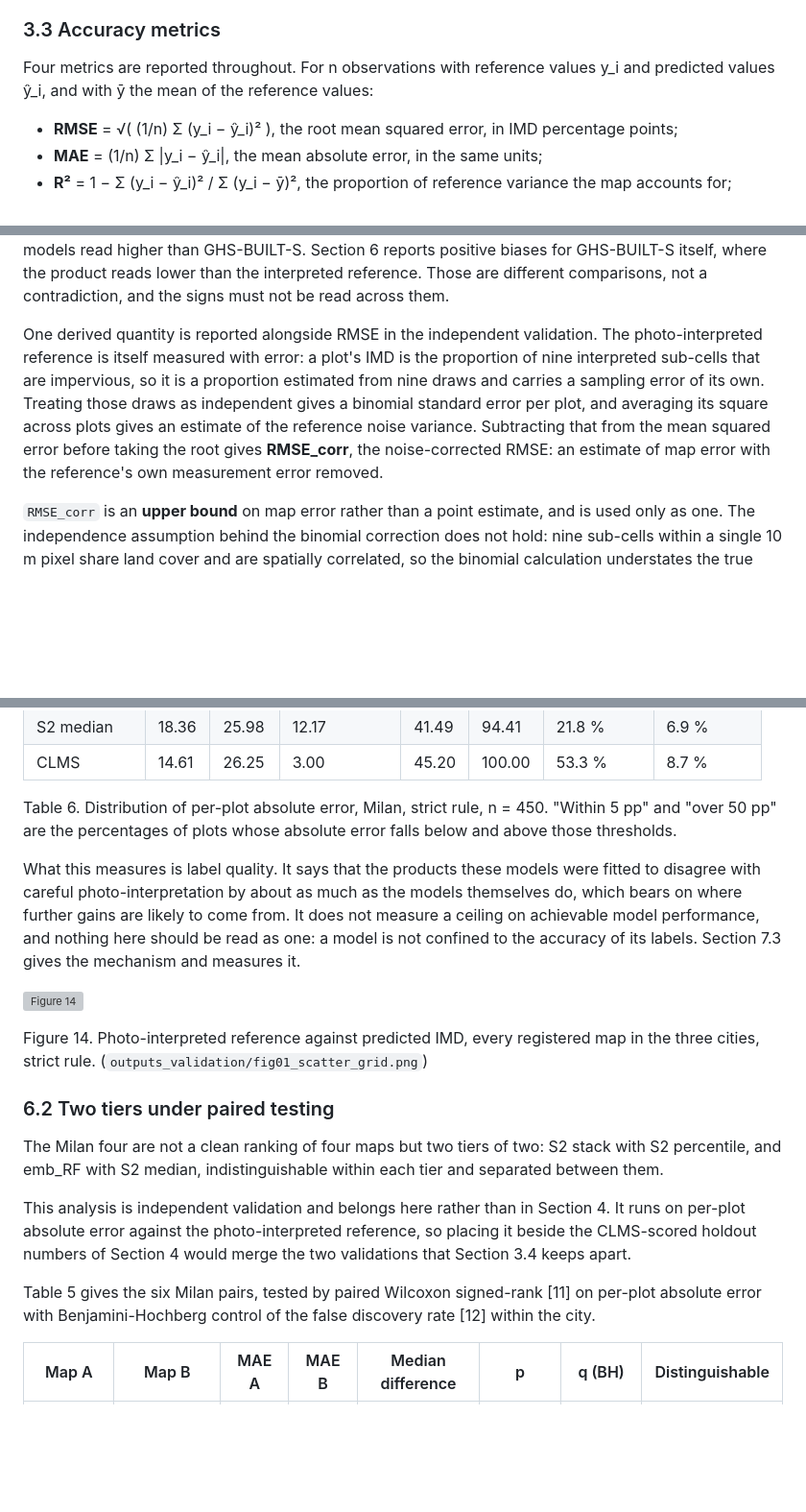
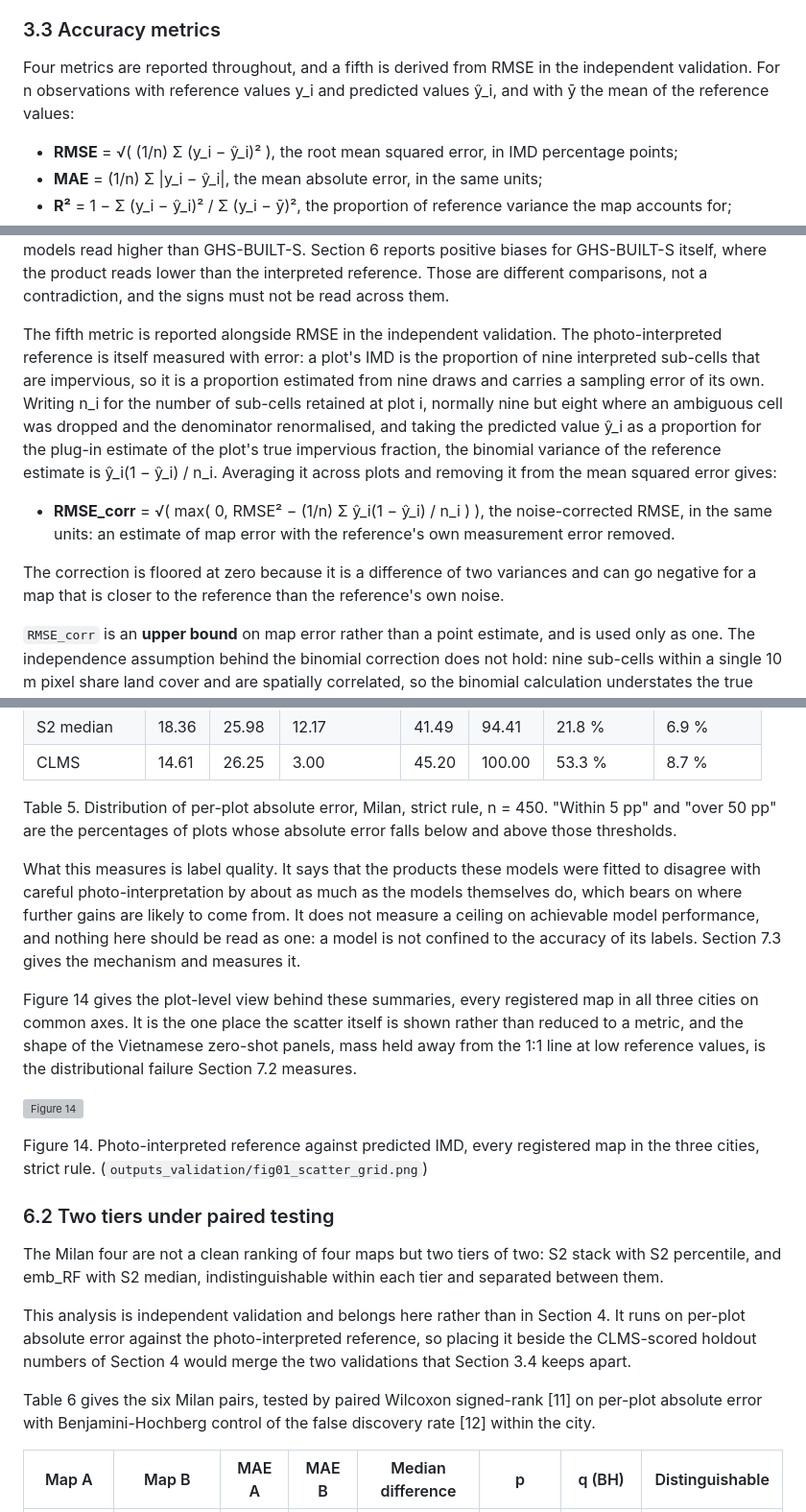
Before and after one commit to tanxiaoo/IMD-Mapping, a Markdown page: report/report.md, 3 parts joined by grey strips. Shown at 96% size. Drawn GitHub-style; blank space fills up the shorter version; grey boxes are pictures that could not be loaded.

Commit message:
Complete the markdown report before LaTeX conversion
Cross-references. Five figures were never referenced in prose: 2, 8, 11,
12 and 14. Each now has a reference where a reader would want it -
Figure 2 after the split description in 3.1, Figure 8 beside Table 2's
top-five bands in 4.3, Figure 11 before the raster panels in 5.1, Figure
12 after the per-class discussion in 5.2, and Figure 14 after the label
quality paragraph in 6.1, saying what the plot-level view adds over the
summaries around it. Figure 10 was already referenced at "Figures 9 and
10"; no change there.

Tables 5 and 6 swapped. Table 6 was captioned before Table 5, so the
captions ran 4, 6, 5, 7 down the page. Each was introduced where it is
used, so only the numbers move: the distribution table in 6.1 becomes
Table 5 and the Wilcoxon table in 6.2 becomes Table 6. Tables now run
1..9 in page order, which is also what LaTeX will do once these become
\ref labels - and it removes a trap for the conversion, where assigning
labels by position would have bound these two backwards and produced two
silently wrong references that still compile.

RMSE_corr. Section 3.3 gave four metrics as formulas and the fifth in
prose. It now has a formula in the same style, so all five are stated
the same way. The expression is taken from reference_noise() in notebook
04, not reconstructed: the plug-in estimate is the PREDICTED value, and
n_i is per-plot - nine sub-cells normally, eight where an ambiguous cell
was dropped and the denominator renormalised. Checked end to end rather
than transcribed: sqrt(24.809^2 - 11.705^2) = 21.874, which is the
RMSE_corr FACTS.md publishes for Milan S2_percentile. The upper-bound
caveat after it is untouched.

Fixed a wrong number in 7.1. The text read "the spread falls from 4.661
... to 1.340 ... That is a compression of about 6.4 times", but
4.661/1.340 is 3.5. The 6.4 figure is the RELATIVE compression, 33.0 %
over 5.2 %, which is how Sections 6.2 and 8 both state it. Reworded to
attach the factor to the ratio it belongs to. This matters because 7.1's
closing sentence - that reporting the gain as 33 % would misdescribe it
by a factor of six - depends on the relative reading.

Also: 10,000 -> 10 000 in Figure 13's caption, the only comma-separated
thousand in a report that uses a thin space everywhere else.

audit_numbers.py passes; no figure was renumbered.

Co-Authored-By: Claude Opus 5 <noreply@anthropic.com>

```diff
--- a/report/report.md
+++ b/report/report.md
@@ -427,8 +427,9 @@ Section 4.2 takes up the one place where the two disagree in direction.
 
 ### 3.3 Accuracy metrics
 
-Four metrics are reported throughout. For n observations with reference values
-y_i and predicted values ŷ_i, and with ȳ the mean of the reference values:
+Four metrics are reported throughout, and a fifth is derived from RMSE in the
+independent validation. For n observations with reference values y_i and
+predicted values ŷ_i, and with ȳ the mean of the reference values:
 
 - **RMSE** = √( (1/n) Σ (y_i − ŷ_i)² ), the root mean squared error, in IMD
   percentage points;
@@ -463,15 +464,24 @@ GHS-BUILT-S itself, where the product reads lower than the interpreted
 reference. Those are different comparisons, not a contradiction, and the signs
 must not be read across them.
 
-One derived quantity is reported alongside RMSE in the independent validation.
-The photo-interpreted reference is itself measured with error: a plot's IMD is
-the proportion of nine interpreted sub-cells that are impervious, so it is a
+The fifth metric is reported alongside RMSE in the independent validation. The
+photo-interpreted reference is itself measured with error: a plot's IMD is the
+proportion of nine interpreted sub-cells that are impervious, so it is a
 proportion estimated from nine draws and carries a sampling error of its own.
-Treating those draws as independent gives a binomial standard error per plot,
-and averaging its square across plots gives an estimate of the reference noise
-variance. Subtracting that from the mean squared error before taking the root
-gives **RMSE_corr**, the noise-corrected RMSE: an estimate of map error with the
-reference's own measurement error removed.
+Writing n_i for the number of sub-cells retained at plot i, normally nine but
+eight where an ambiguous cell was dropped and the denominator renormalised, and
+taking the predicted value ŷ_i as a proportion for the plug-in estimate of the
+plot's true impervious fraction, the binomial variance of the reference estimate
+is ŷ_i(1 − ŷ_i) / n_i. Averaging it across plots and removing it from the mean
+squared error gives:
+
+- **RMSE_corr** = √( max( 0, RMSE² − (1/n) Σ ŷ_i(1 − ŷ_i) / n_i ) ), the
+  noise-corrected RMSE, in the same units: an estimate of map error with the
+  reference's own measurement error removed.
+
+The correction is floored at zero because it is a difference of two variances
+and can go negative for a map that is closer to the reference than the
+reference's own noise.
 
 `RMSE_corr` is an **upper bound** on map error rather than a point estimate, and
 is used only as one. The independence assumption behind the binomial correction
@@ -929,7 +945,7 @@ each other.
 | S2 median | 18.36 | 25.98 | 12.17 | 41.49 | 94.41 | 21.8 % | 6.9 % |
 | CLMS | 14.61 | 26.25 | 3.00 | 45.20 | 100.00 | 53.3 % | 8.7 % |
 
-Table 6. Distribution of per-plot absolute error, Milan, strict rule, n = 450.
+Table 5. Distribution of per-plot absolute error, Milan, strict rule, n = 450.
 "Within 5 pp" and "over 50 pp" are the percentages of plots whose absolute error
 falls below and above those thresholds.
 
@@ -939,6 +955,12 @@ models themselves do, which bears on where further gains are likely to come
 from. It does not measure a ceiling on achievable model performance, and nothing
 here should be read as one: a model is not confined to the accuracy of its
 labels. Section 7.3 gives the mechanism and measures it.
+
+Figure 14 gives the plot-level view behind these summaries, every registered map
+in all three cities on common axes. It is the one place the scatter itself is
+shown rather than reduced to a metric, and the shape of the Vietnamese
+zero-shot panels, mass held away from the 1:1 line at low reference values, is
+the distributional failure Section 7.2 measures.
 
 ![Figure 14](../outputs_validation/fig01_scatter_grid.png)
 
@@ -957,7 +979,7 @@ This analysis is independent validation and belongs here rather than in Section
 so placing it beside the CLMS-scored holdout numbers of Section 4 would merge
 the two validations that Section 3.4 keeps apart.
 
-Table 5 gives the six Milan pairs, tested by paired Wilcoxon signed-rank [11] on
+Table 6 gives the six Milan pairs, tested by paired Wilcoxon signed-rank [11] on
 per-plot absolute error with Benjamini-Hochberg control of the false discovery
 rate [12] within the city.
 
```
Also changed, not shown: other parts of report/report.md (+14 -7 lines).
